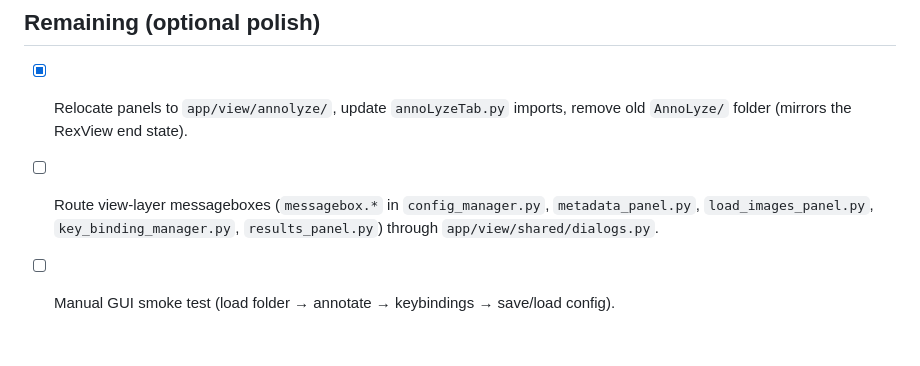
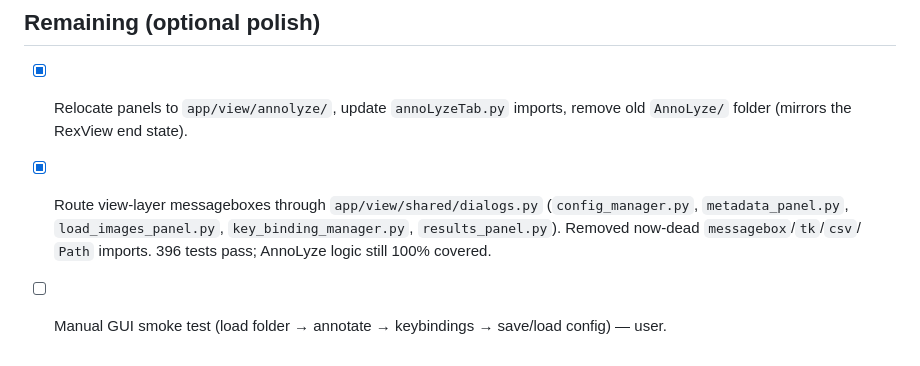
Before and after one commit to T0bC/OCTooL, a Markdown page: progress-annolyze.md, the part around the change. GitHub-like rendering.

Commit message:
refactor: route AnnoLyze messageboxes through shared dialogs module and remove dead imports

```diff
--- a/progress-annolyze.md
+++ b/progress-annolyze.md
@@ -70,7 +70,8 @@ all edited panels `py_compile` clean.
 
 - [x] Relocate panels to `app/view/annolyze/`, update `annoLyzeTab.py` imports, remove
   old `AnnoLyze/` folder (mirrors the RexView end state).
-- [ ] Route view-layer messageboxes (`messagebox.*` in `config_manager.py`,
-  `metadata_panel.py`, `load_images_panel.py`, `key_binding_manager.py`,
-  `results_panel.py`) through `app/view/shared/dialogs.py`.
-- [ ] Manual GUI smoke test (load folder → annotate → keybindings → save/load config).
+- [x] Route view-layer messageboxes through `app/view/shared/dialogs.py`
+  (`config_manager.py`, `metadata_panel.py`, `load_images_panel.py`,
+  `key_binding_manager.py`, `results_panel.py`). Removed now-dead `messagebox`/`tk`/`csv`/
+  `Path` imports. 396 tests pass; AnnoLyze logic still 100% covered.
+- [ ] Manual GUI smoke test (load folder → annotate → keybindings → save/load config) — user.
```
